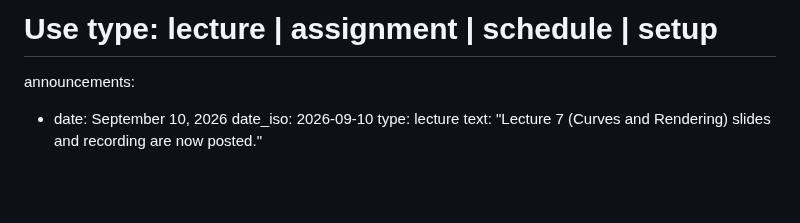
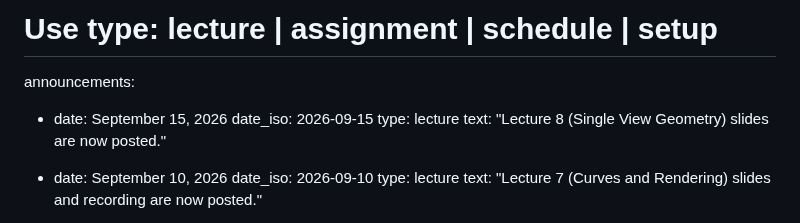
Before and after one commit to praisecu/praisecu.github.io, a Markdown page: src/teaching/advancedcv-fall2026.md, the part around one of its changes. Drawn GitHub-style; blank space fills up the shorter version.

```diff
--- a/src/teaching/advancedcv-fall2026.md
+++ b/src/teaching/advancedcv-fall2026.md
@@ -24,6 +24,11 @@ quick_info:
 # Only the five newest announcements are shown on the page.
 # Use type: lecture | assignment | schedule | setup
 announcements:
+
+  - date: September 15, 2026
+    date_iso: 2026-09-15
+    type: lecture
+    text: "Lecture 8 (Single View Geometry) slides are now posted."
 
   - date: September 10, 2026
     date_iso: 2026-09-10
```
Also changed, not shown: other parts of src/teaching/advancedcv-fall2026.md (+3 -3 lines).
